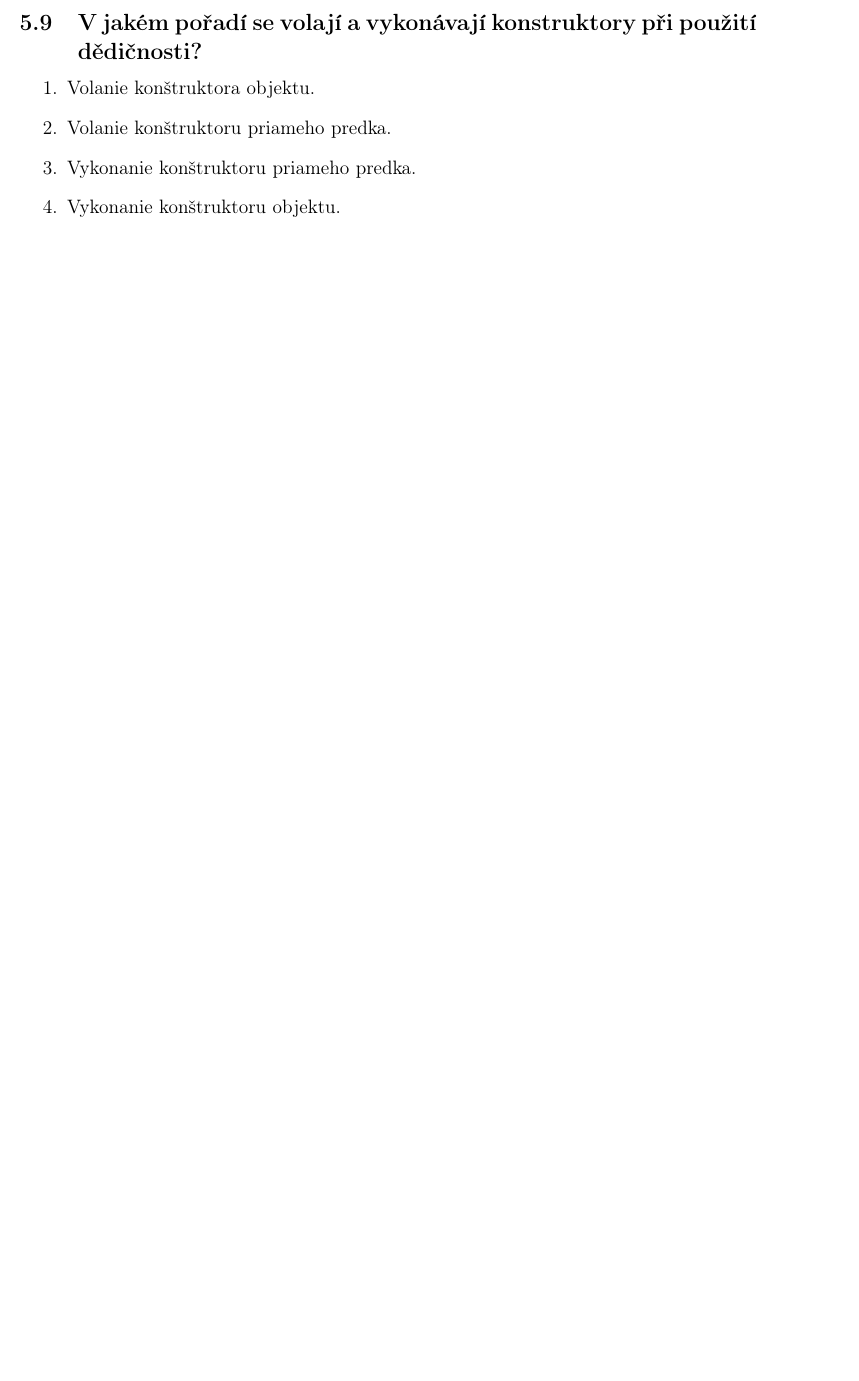
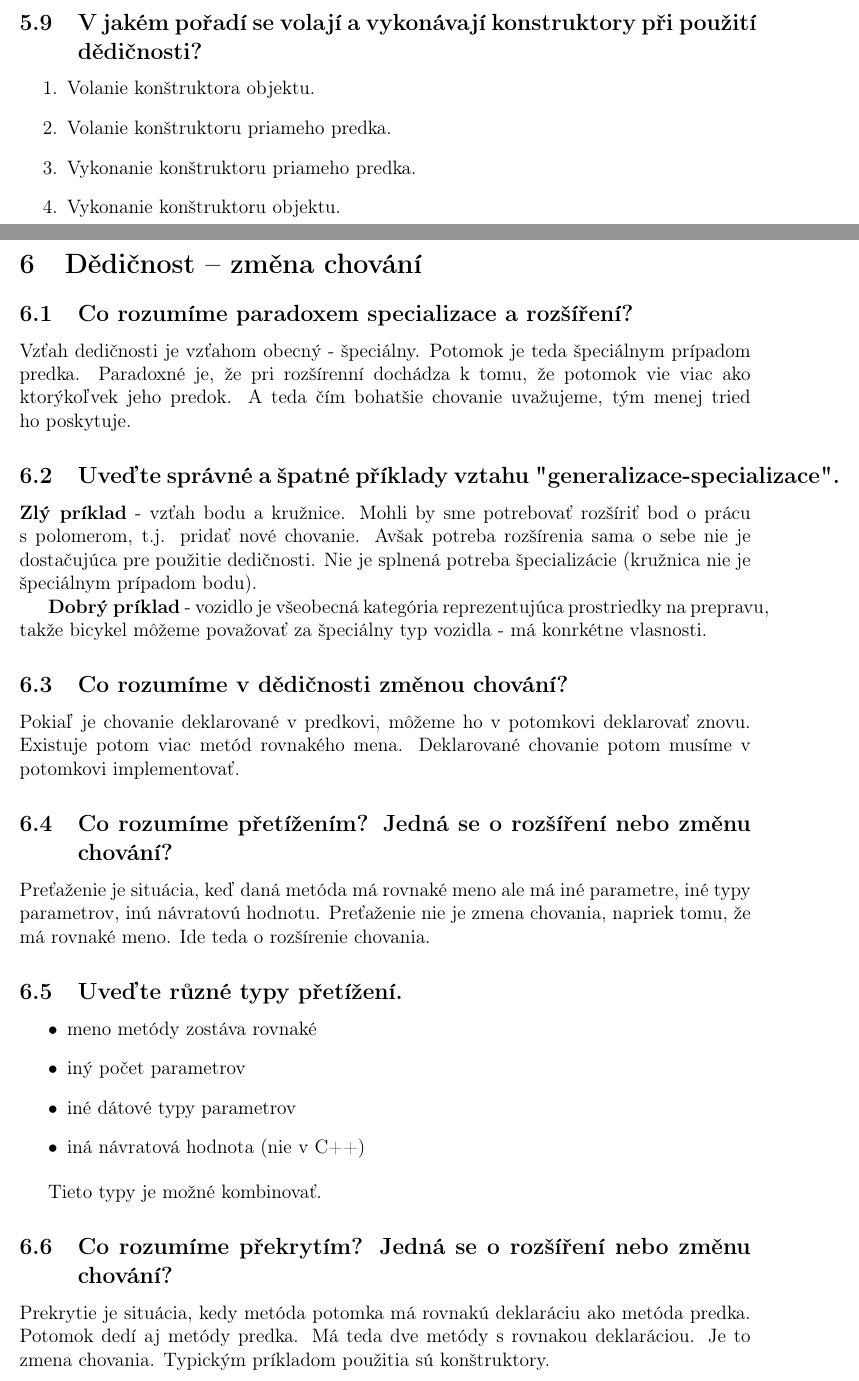
Before and after one commit to FilipRosa/Object-oriented-programming-script, a LaTeX document (main.tex, which reads kap6/kap6.tex): part of page 16 of 16 before the commit and two parts of pages 16 and 17 of 18 after it, the two joined at a grey line, cut so that both start at the same text, the shorter picture padded with empty space. Compiled offline with pdfLaTeX.

Commit message:
Add chapter 6

```diff
--- /dev/null
+++ b/kap6/kap6.tex
@@ -0,0 +1,33 @@
+\section{Dědičnost – změna chování}
+\subsection{Co rozumíme paradoxem specializace a rozšíření?}
+Vzťah dedičnosti je vzťahom obecný - špeciálny. Potomok je teda špeciálnym prípadom predka. Paradoxné je, že pri rozšírenní dochádza k tomu, že potomok vie viac ako ktorýkoľvek jeho predok.
+A teda čím bohatšie chovanie uvažujeme, tým menej tried ho poskytuje.
+
+\subsection{Uveďte správné a špatné příklady vztahu "generalizace-specializace".}
+\textbf{Zlý príklad} - vzťah bodu a kružnice. Mohli by sme potrebovať rozšíriť bod o prácu s polomerom, t.j. pridať nové chovanie. Avšak potreba rozšírenia sama o sebe nie je dostačujúca pre použitie dedičnosti. Nie je splnená potreba špecializácie (kružnica nie je špeciálnym prípadom bodu).
+
+\textbf{Dobrý príklad} - vozidlo je všeobecná kategória reprezentujúca prostriedky na prepravu, takže bicykel môžeme považovať za špeciálny typ vozidla - má konrkétne vlasnosti.
+
+\subsection{Co rozumíme v dědičnosti změnou chování?}
+Pokiaľ je chovanie deklarované v predkovi, môžeme ho v potomkovi deklarovať znovu. Existuje potom viac metód rovnakého mena. Deklarované chovanie potom musíme v potomkovi implementovať.
+
+\subsection{Co rozumíme přetížením? Jedná se o rozšíření nebo změnu chování?}
+Preťaženie je situácia, keď daná metóda má rovnaké meno ale má iné parametre, iné typy parametrov, inú návratovú hodnotu. Preťaženie nie je zmena chovania, napriek tomu, že má rovnaké meno. Ide teda o rozšírenie chovania.
+
+\subsection{Uveďte různé typy přetížení.}
+\begin{itemize}
+    \item meno metódy zostáva rovnaké
+    \item iný počet parametrov
+    \item iné dátové typy parametrov
+    \item iná návratová hodnota (nie v C++)
+\end{itemize}
+
+Tieto typy je možné kombinovať.
+
+\subsection{Co rozumíme překrytím? Jedná se o rozšíření nebo změnu chování?}
+Prekrytie je situácia, kedy metóda potomka má rovnakú deklaráciu ako metóda predka. Potomok dedí aj metódy predka. Má teda dve metódy s rovnakou deklaráciou. Je to zmena chovania. Typickým príkladom použitia sú konštruktory.
+
+\subsection{Jaký princip porušujeme, použijeme-li „protected“ a proč?}
+Porušujeme princíp zapúzdrenia. Pri zmene chovania môže vzniknúť potreba pracovať so súkromnou časťou predka.
+
+\subsection{Jaký problém přináší potřeba změny chování v dědičnosti?}
```
Also changed, not shown: main.tex (+2 -0 lines), main.pdf, kap6/kap6.tex (11 more changed lines), 7 other files.
